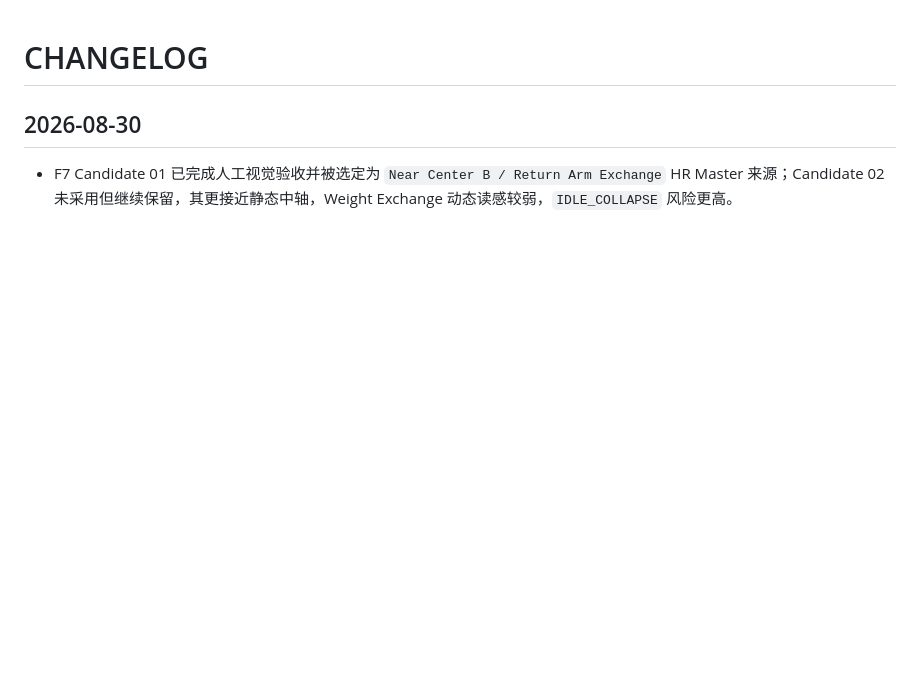
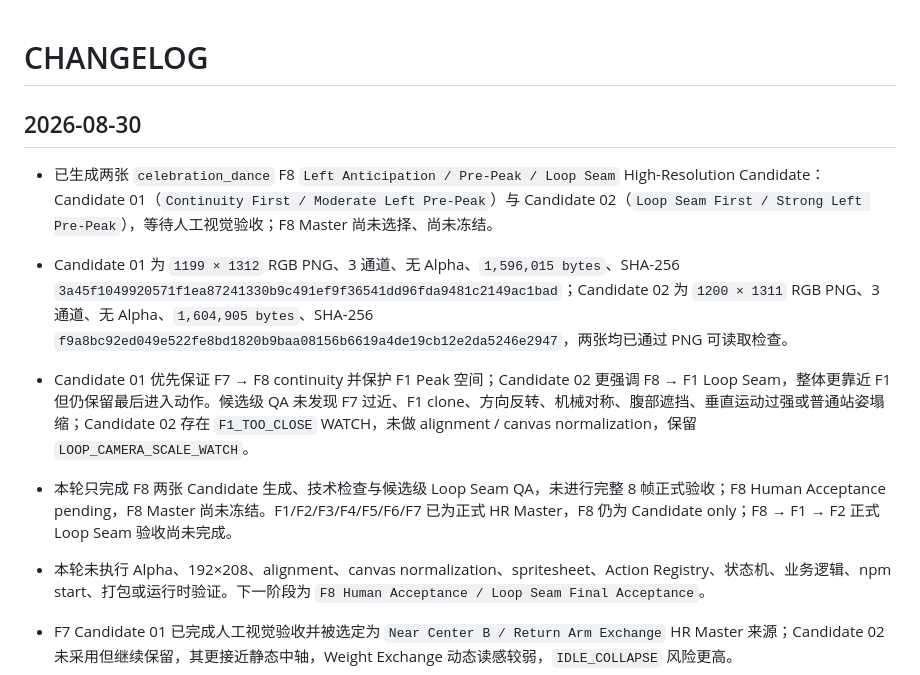
Before and after one commit to Moony-Mia/niulai-stock-desktop, a Markdown page: CHANGELOG.md, the part around the change. Rendered like a GitHub page; blank space fills up the shorter version.

```diff
--- a/CHANGELOG.md
+++ b/CHANGELOG.md
@@ -1,6 +1,12 @@
 # CHANGELOG
 
 ## 2026-08-30
+
+- 已生成两张 `celebration_dance` F8 `Left Anticipation / Pre-Peak / Loop Seam` High-Resolution Candidate：Candidate 01（`Continuity First / Moderate Left Pre-Peak`）与 Candidate 02（`Loop Seam First / Strong Left Pre-Peak`），等待人工视觉验收；F8 Master 尚未选择、尚未冻结。
+- Candidate 01 为 `1199 × 1312` RGB PNG、3 通道、无 Alpha、`1,596,015 bytes`、SHA-256 `3a45f1049920571f1ea87241330b9c491ef9f36541dd96fda9481c2149ac1bad`；Candidate 02 为 `1200 × 1311` RGB PNG、3 通道、无 Alpha、`1,604,905 bytes`、SHA-256 `f9a8bc92ed049e522fe8bd1820b9baa08156b6619a4de19cb12e2da5246e2947`，两张均已通过 PNG 可读取检查。
+- Candidate 01 优先保证 F7 → F8 continuity 并保护 F1 Peak 空间；Candidate 02 更强调 F8 → F1 Loop Seam，整体更靠近 F1 但仍保留最后进入动作。候选级 QA 未发现 F7 过近、F1 clone、方向反转、机械对称、腹部遮挡、垂直运动过强或普通站姿塌缩；Candidate 02 存在 `F1_TOO_CLOSE` WATCH，未做 alignment / canvas normalization，保留 `LOOP_CAMERA_SCALE_WATCH`。
+- 本轮只完成 F8 两张 Candidate 生成、技术检查与候选级 Loop Seam QA，未进行完整 8 帧正式验收；F8 Human Acceptance pending，F8 Master 尚未冻结。F1/F2/F3/F4/F5/F6/F7 已为正式 HR Master，F8 仍为 Candidate only；F8 → F1 → F2 正式 Loop Seam 验收尚未完成。
+- 本轮未执行 Alpha、192×208、alignment、canvas normalization、spritesheet、Action Registry、状态机、业务逻辑、npm start、打包或运行时验证。下一阶段为 `F8 Human Acceptance / Loop Seam Final Acceptance`。
 
 - F7 Candidate 01 已完成人工视觉验收并被选定为 `Near Center B / Return Arm Exchange` HR Master 来源；Candidate 02 未采用但继续保留，其更接近静态中轴，Weight Exchange 动态读感较弱，`IDLE_COLLAPSE` 风险更高。
 - F7 HR Master 已由 Candidate 01 原文件直接复制冻结为 `assets/cow-v2/actions/celebration_dance/masters/celebration_dance_f7_master_hr.png`；Source / Master 均为 PNG、`1199 × 1312`、`RGB`、3 通道、无 Alpha、`1,572,923 bytes`，SHA-256 为 `bb9ac32ad2022b5b38d12a64350fd6c47139a03bdd1827babef3c6a9e47f64a7`，`SHA256_MATCH=YES`、`BYTE_IDENTICAL=YES`，`cmp` 已通过。
```
Also changed, not shown: memory.md (+11 -0 lines).
